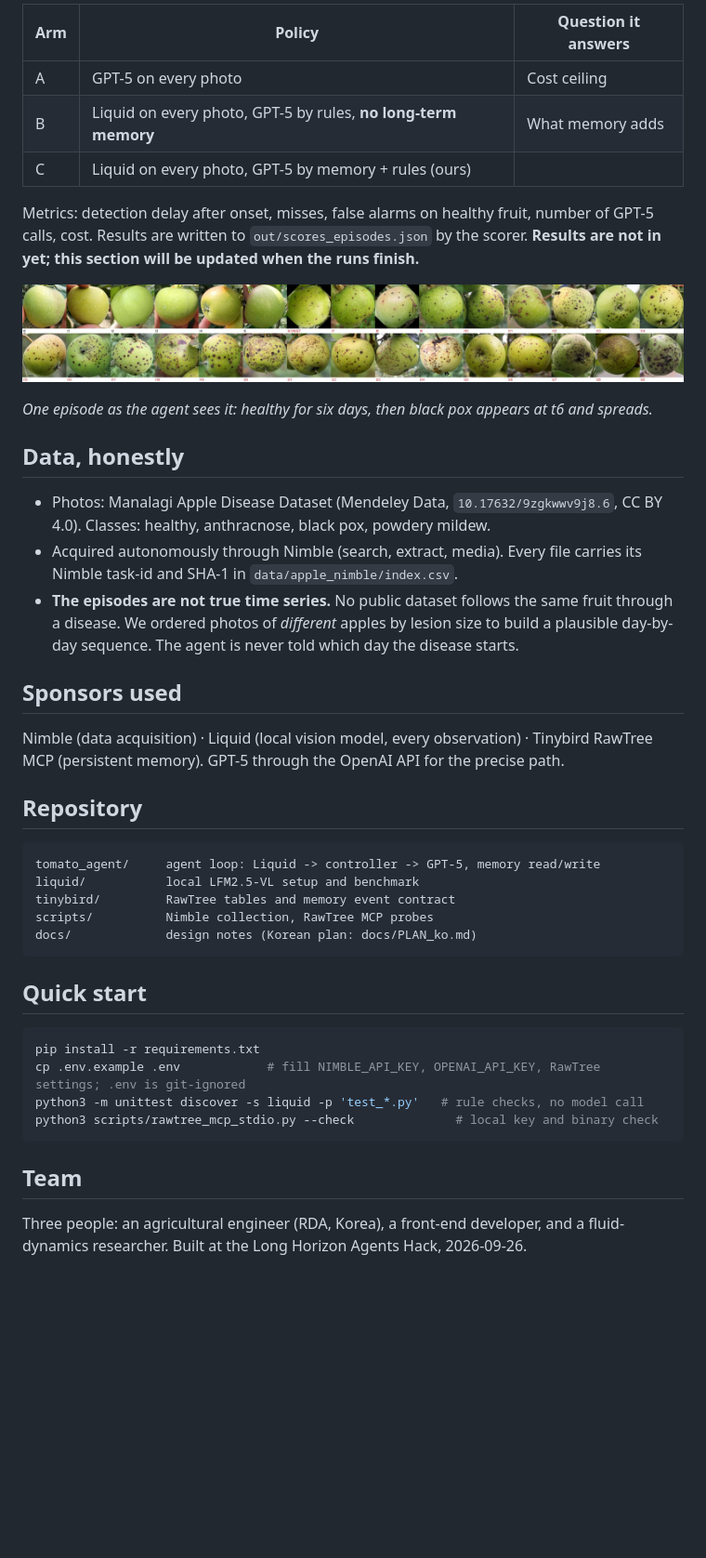
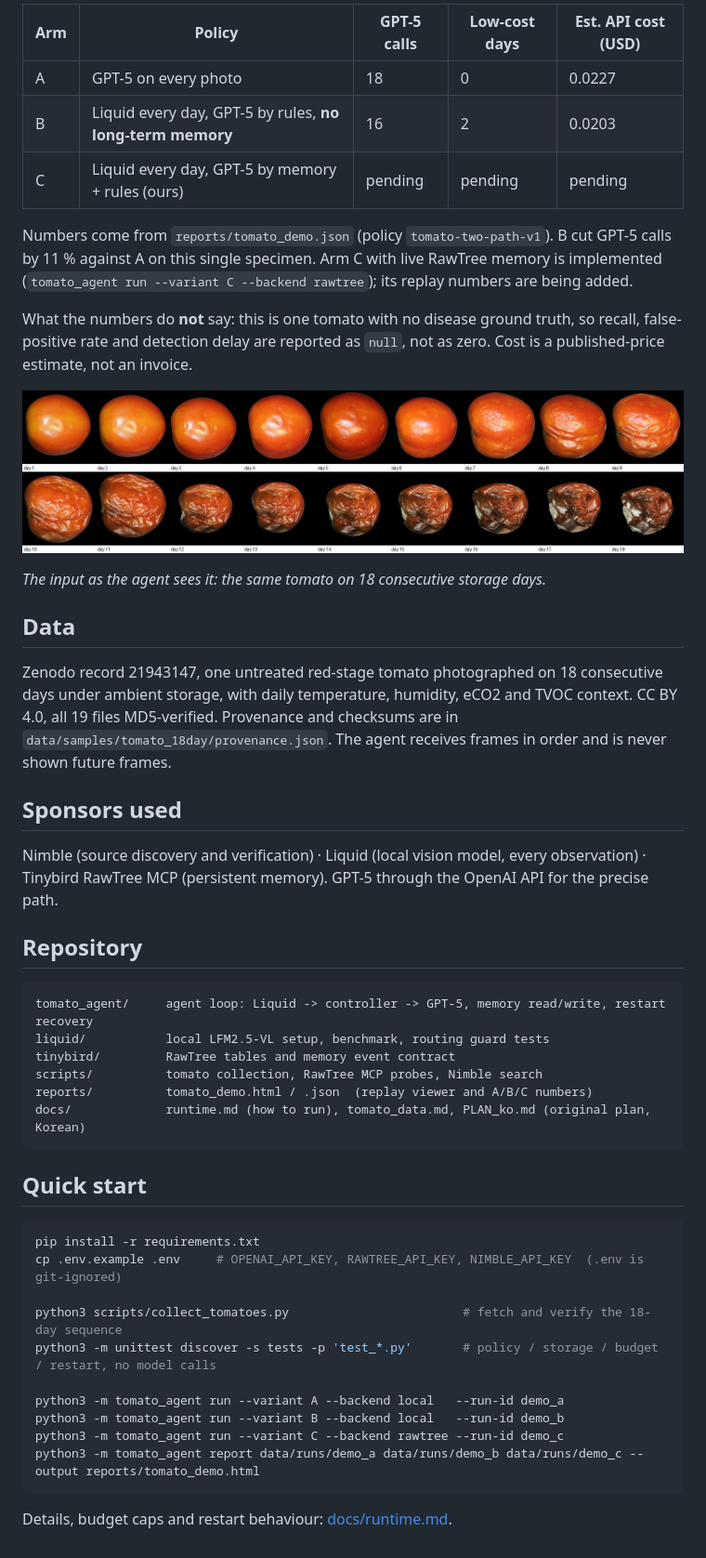
Before and after one commit to Sehyeogkim/Long_Horizon_Agents_Hackathon_0926, a Markdown page: README.md, the part around one of its changes. Shown at 93% size. Rendered like a GitHub page; pictures changed too: docs/cover/episode_strip.jpg (deleted), docs/cover/tomato_18day_strip.jpg (added); blank space fills up the shorter version.

````diff
--- a/README.md
+++ b/README.md
@@ -39,46 +39,51 @@ All arms run on the same stream: 12 fruits x 30 days, 360 photos, with hidden gr
 
-| Arm | Policy | Question it answers |
-| --- | --- | --- |
-| A | GPT-5 on every photo | Cost ceiling |
-| B | Liquid on every photo, GPT-5 by rules, **no long-term memory** | What memory adds |
-| C | Liquid on every photo, GPT-5 by memory + rules (ours) | |
+| Arm | Policy | GPT-5 calls | Low-cost days | Est. API cost (USD) |
+| --- | --- | --- | --- | --- |
+| A | GPT-5 on every photo | 18 | 0 | 0.0227 |
+| B | Liquid every day, GPT-5 by rules, **no long-term memory** | 16 | 2 | 0.0203 |
+| C | Liquid every day, GPT-5 by memory + rules (ours) | pending | pending | pending |
 
-Metrics: detection delay after onset, misses, false alarms on healthy fruit, number of GPT-5 calls, cost.
-Results are written to `out/scores_episodes.json` by the scorer. **Results are not in yet; this section will be updated when the runs finish.**
+Numbers come from `reports/tomato_demo.json` (policy `tomato-two-path-v1`). B cut GPT-5 calls by 11 % against A on this single specimen.
+Arm C with live RawTree memory is implemented (`tomato_agent run --variant C --backend rawtree`); its replay numbers are being added.
 
-![One episode](docs/cover/episode_strip.jpg)
+What the numbers do **not** say: this is one tomato with no disease ground truth, so recall, false-positive rate and detection delay are reported as `null`, not as zero. Cost is a published-price estimate, not an invoice.
 
-*One episode as the agent sees it: healthy for six days, then black pox appears at t6 and spreads.*
+![18-day sequence](docs/cover/tomato_18day_strip.jpg)
 
-## Data, honestly
+*The input as the agent sees it: the same tomato on 18 consecutive storage days.*
 
-- Photos: Manalagi Apple Disease Dataset (Mendeley Data, `10.17632/9zgkwwv9j8.6`, CC BY 4.0). Classes: healthy, anthracnose, black pox, powdery mildew.
-- Acquired autonomously through Nimble (search, extract, media). Every file carries its Nimble task-id and SHA-1 in `data/apple_nimble/index.csv`.
-- **The episodes are not true time series.** No public dataset follows the same fruit through a disease. We ordered photos of *different* apples by lesion size to build a plausible day-by-day sequence. The agent is never told which day the disease starts.
+## Data
+
+Zenodo record 21943147, one untreated red-stage tomato photographed on 18 consecutive days under ambient storage, with daily temperature, humidity, eCO2 and TVOC context. CC BY 4.0, all 19 files MD5-verified. Provenance and checksums are in `data/samples/tomato_18day/provenance.json`. The agent receives frames in order and is never shown future frames.
 
 ## Sponsors used
 
-Nimble (data acquisition) · Liquid (local vision model, every observation) · Tinybird RawTree MCP (persistent memory). GPT-5 through the OpenAI API for the precise path.
+Nimble (source discovery and verification) · Liquid (local vision model, every observation) · Tinybird RawTree MCP (persistent memory). GPT-5 through the OpenAI API for the precise path.
 
 ## Repository
 
 ```text
-tomato_agent/     agent loop: Liquid -> controller -> GPT-5, memory read/write
-liquid/           local LFM2.5-VL setup and benchmark
+tomato_agent/     agent loop: Liquid -> controller -> GPT-5, memory read/write, restart recovery
+liquid/           local LFM2.5-VL setup, benchmark, routing guard tests
 tinybird/         RawTree tables and memory event contract
-scripts/          Nimble collection, RawTree MCP probes
-docs/             design notes (Korean plan: docs/PLAN_ko.md)
+scripts/          tomato collection, RawTree MCP probes, Nimble search
+reports/          tomato_demo.html / .json  (replay viewer and A/B/C numbers)
+docs/             runtime.md (how to run), tomato_data.md, PLAN_ko.md (original plan, Korean)
 ```
 
 ## Quick start
 
 ```sh
 pip install -r requirements.txt
-cp .env.example .env            # fill NIMBLE_API_KEY, OPENAI_API_KEY, RawTree settings; .env is git-ignored
-python3 -m unittest discover -s liquid -p 'test_*.py'   # rule checks, no model call
-python3 scripts/rawtree_mcp_stdio.py --check              # local key and binary check
+cp .env.example .env     # OPENAI_API_KEY, RAWTREE_API_KEY, NIMBLE_API_KEY  (.env is git-ignored)
+
+python3 scripts/collect_tomatoes.py                        # fetch and verify the 18-day sequence
+python3 -m unittest discover -s tests -p 'test_*.py'       # policy / storage / budget / restart, no model calls
+
+python3 -m tomato_agent run --variant A --backend local   --run-id demo_a
+python3 -m tomato_agent run --variant B --backend local   --run-id demo_b
+python3 -m tomato_agent run --variant C --backend rawtree --run-id demo_c
+python3 -m tomato_agent report data/runs/demo_a data/runs/demo_b data/runs/demo_c --output reports/tomato_demo.html
 ```
 
-## Team
-
-Three people: an agricultural engineer (RDA, Korea), a front-end developer, and a fluid-dynamics researcher. Built at the Long Horizon Agents Hack, 2026-09-26.
+Details, budget caps and restart behaviour: [docs/runtime.md](docs/runtime.md).
````
Also changed, not shown: other parts of README.md (+19 -19 lines), docs/cover/flow.png, docs/cover/nimble_evidence.png (deleted).
